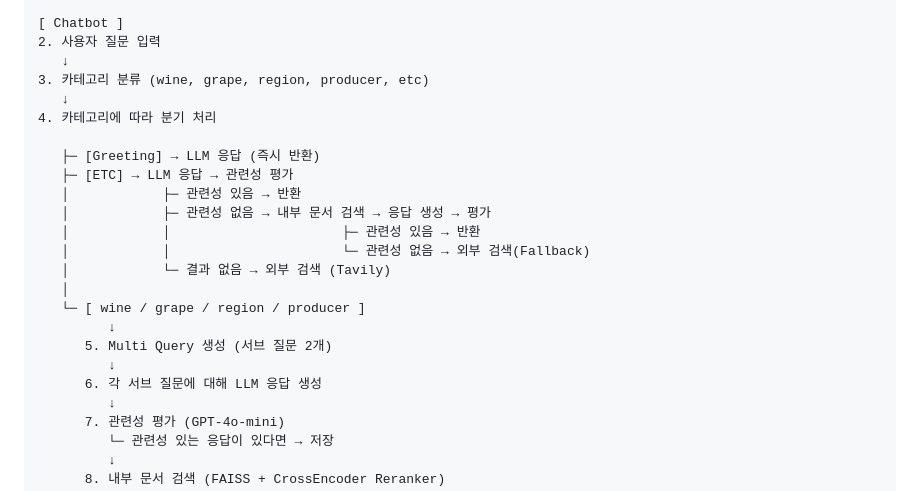
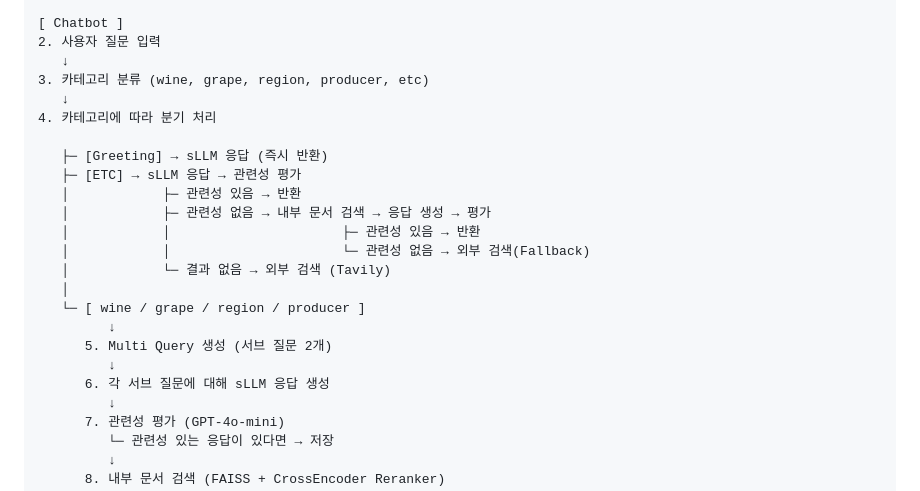
Before and after one commit to SKNETWORKS-FAMILY-AICAMP/SKN10-4th-2Team, a Markdown page: README.md, the part around the change. Drawn GitHub-style.

Commit message:
README.md - 프로세스 흐름

```diff
--- a/README.md
+++ b/README.md
@@ -157,8 +157,8 @@
    ↓
 4. 카테고리에 따라 분기 처리
 
-   ├─ [Greeting] → LLM 응답 (즉시 반환)
-   ├─ [ETC] → LLM 응답 → 관련성 평가
+   ├─ [Greeting] → sLLM 응답 (즉시 반환)
+   ├─ [ETC] → sLLM 응답 → 관련성 평가
    │            ├─ 관련성 있음 → 반환
    │            ├─ 관련성 없음 → 내부 문서 검색 → 응답 생성 → 평가
    │            │                      ├─ 관련성 있음 → 반환
@@ -169,7 +169,7 @@
          ↓
       5. Multi Query 생성 (서브 질문 2개)
          ↓
-      6. 각 서브 질문에 대해 LLM 응답 생성
+      6. 각 서브 질문에 대해 sLLM 응답 생성
          ↓
       7. 관련성 평가 (GPT-4o-mini)
          └─ 관련성 있는 응답이 있다면 → 저장
```
